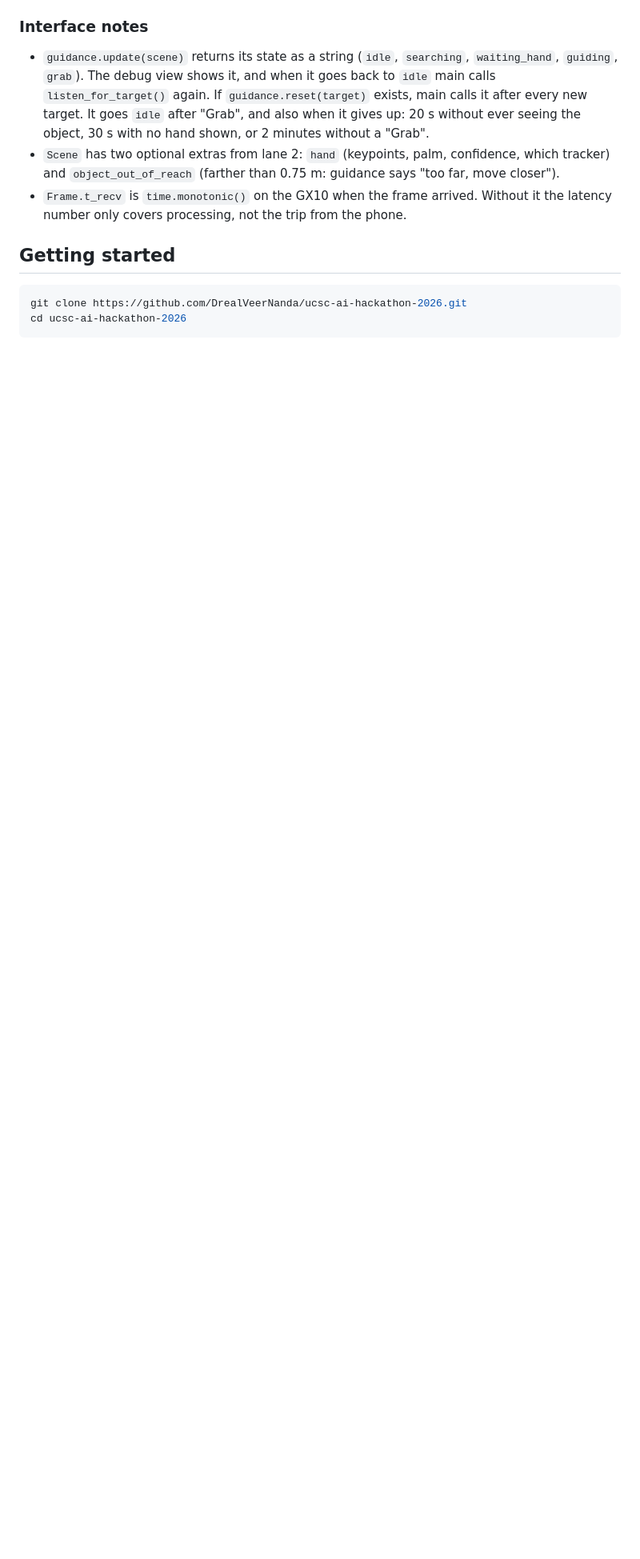
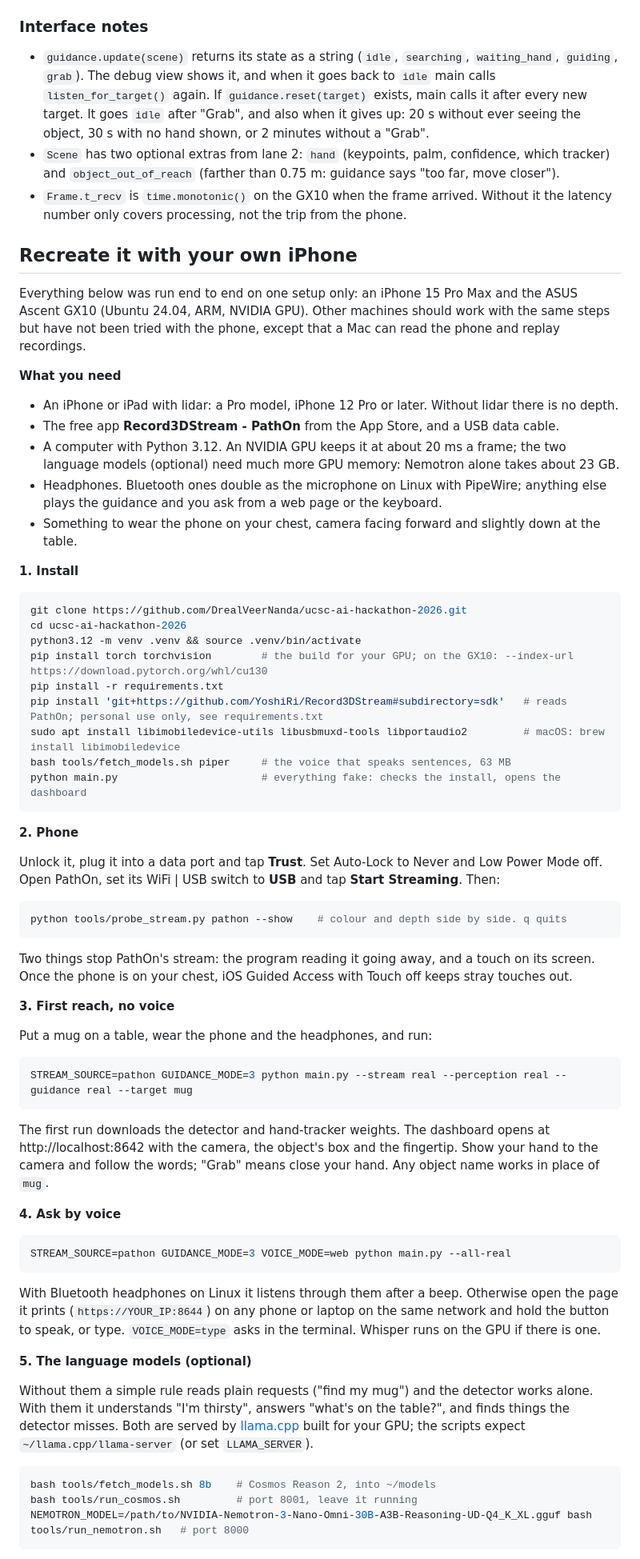
Before and after one commit to DrealVeerNanda/ucsc-ai-hackathon-2026, a Markdown page: README.md, the part around one of its changes. Shown at 80% size. GitHub-like rendering; blank space fills up the shorter version.

Commit message:
README: one start-to-finish section on recreating it with your own iPhone

````diff
--- a/README.md
+++ b/README.md
@@ -105,9 +105,80 @@ latency per stage on exit.
 - `Frame.t_recv` is `time.monotonic()` on the GX10 when the frame arrived. Without it the
   latency number only covers processing, not the trip from the phone.
 
-## Getting started
+## Recreate it with your own iPhone
+
+Everything below was run end to end on one setup only: an iPhone 15 Pro Max and the ASUS Ascent GX10
+(Ubuntu 24.04, ARM, NVIDIA GPU). Other machines should work with the same steps but have not been tried
+with the phone, except that a Mac can read the phone and replay recordings.
+
+**What you need**
+
+- An iPhone or iPad with lidar: a Pro model, iPhone 12 Pro or later. Without lidar there is no depth.
+- The free app **Record3DStream - PathOn** from the App Store, and a USB data cable.
+- A computer with Python 3.12. An NVIDIA GPU keeps it at about 20 ms a frame; the two language models
+  (optional) need much more GPU memory: Nemotron alone takes about 23 GB.
+- Headphones. Bluetooth ones double as the microphone on Linux with PipeWire; anything else plays the
+  guidance and you ask from a web page or the keyboard.
+- Something to wear the phone on your chest, camera facing forward and slightly down at the table.
+
+**1. Install**
 
 ```bash
 git clone https://github.com/DrealVeerNanda/ucsc-ai-hackathon-2026.git
 cd ucsc-ai-hackathon-2026
+python3.12 -m venv .venv && source .venv/bin/activate
+pip install torch torchvision        # the build for your GPU; on the GX10: --index-url https://download.pytorch.org/whl/cu130
+pip install -r requirements.txt
+pip install 'git+https://github.com/YoshiRi/Record3DStream#subdirectory=sdk'   # reads PathOn; personal use only, see requirements.txt
+sudo apt install libimobiledevice-utils libusbmuxd-tools libportaudio2         # macOS: brew install libimobiledevice
+bash tools/fetch_models.sh piper     # the voice that speaks sentences, 63 MB
+python main.py                       # everything fake: checks the install, opens the dashboard
 ```
+
+**2. Phone**
+
+Unlock it, plug it into a data port and tap **Trust**. Set Auto-Lock to Never and Low Power Mode off.
+Open PathOn, set its WiFi | USB switch to **USB** and tap **Start Streaming**. Then:
+
+```bash
+python tools/probe_stream.py pathon --show    # colour and depth side by side. q quits
+```
+
+Two things stop PathOn's stream: the program reading it going away, and a touch on its screen. Once the
+phone is on your chest, iOS Guided Access with Touch off keeps stray touches out.
+
+**3. First reach, no voice**
+
+Put a mug on a table, wear the phone and the headphones, and run:
+
+```bash
+STREAM_SOURCE=pathon GUIDANCE_MODE=3 python main.py --stream real --perception real --guidance real --target mug
+```
+
+The first run downloads the detector and hand-tracker weights. The dashboard opens at
+http://localhost:8642 with the camera, the object's box and the fingertip. Show your hand to the camera
+and follow the words; "Grab" means close your hand. Any object name works in place of `mug`.
+
+**4. Ask by voice**
+
+```bash
+STREAM_SOURCE=pathon GUIDANCE_MODE=3 VOICE_MODE=web python main.py --all-real
+```
+
+With Bluetooth headphones on Linux it listens through them after a beep. Otherwise open the page it
+prints (`https://YOUR_IP:8644`) on any phone or laptop on the same network and hold the button to
+speak, or type. `VOICE_MODE=type` asks in the terminal. Whisper runs on the GPU if there is one.
+
+**5. The language models (optional)**
+
+Without them a simple rule reads plain requests ("find my mug") and the detector works alone. With them
+it understands "I'm thirsty", answers "what's on the table?", and finds things the detector misses.
+Both are served by [llama.cpp](https://github.com/ggml-org/llama.cpp) built for your GPU; the scripts
+expect `~/llama.cpp/llama-server` (or set `LLAMA_SERVER`).
+
+```bash
+bash tools/fetch_models.sh 8b    # Cosmos Reason 2, into ~/models
+bash tools/run_cosmos.sh         # port 8001, leave it running
+NEMOTRON_MODEL=/path/to/NVIDIA-Nemotron-3-Nano-Omni-30B-A3B-Reasoning-UD-Q4_K_XL.gguf bash tools/run_nemotron.sh   # port 8000
+```
+
````
Also changed, not shown: other parts of README.md (+11 -0 lines).
